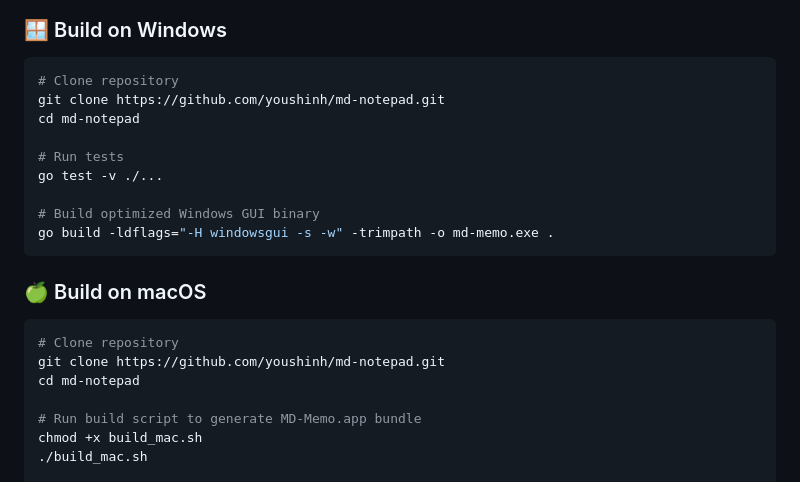
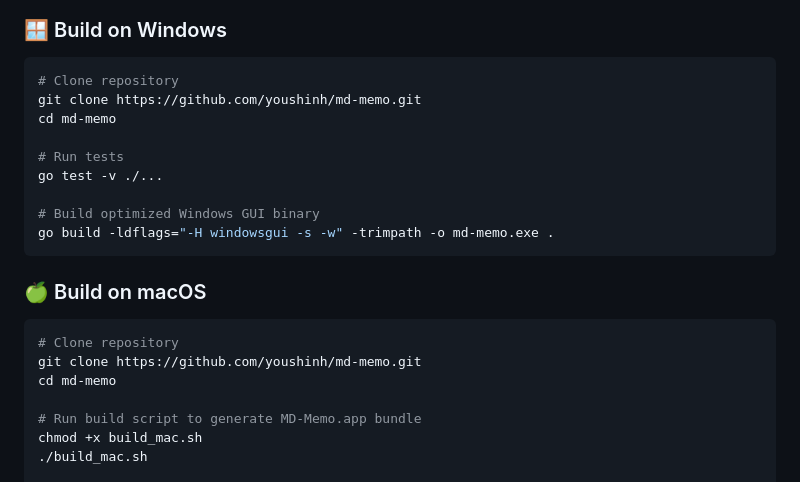
Before and after one commit to youshinh/md-memo, a Markdown page: README.md, the part around one of its changes. Rendered like a GitHub page.

Commit message:
docs: update repository URLs to youshinh/md-memo

````diff
--- a/README.md
+++ b/README.md
@@ -147,8 +147,8 @@ Compatible with any standard OpenAI `/v1/chat/completions` or `/v1/completions`
 ### 🪟 Build on Windows
 ```powershell
 # Clone repository
-git clone https://github.com/youshinh/md-notepad.git
-cd md-notepad
+git clone https://github.com/youshinh/md-memo.git
+cd md-memo
 
 # Run tests
 go test -v ./...
@@ -160,8 +160,8 @@ go build -ldflags="-H windowsgui -s -w" -trimpath -o md-memo.exe .
 ### 🍏 Build on macOS
 ```bash
 # Clone repository
-git clone https://github.com/youshinh/md-notepad.git
-cd md-notepad
+git clone https://github.com/youshinh/md-memo.git
+cd md-memo
 
 # Run build script to generate MD-Memo.app bundle
 chmod +x build_mac.sh
````
Also changed, not shown: other parts of README.md (+4 -4 lines), README_JA.md (+8 -8 lines).
